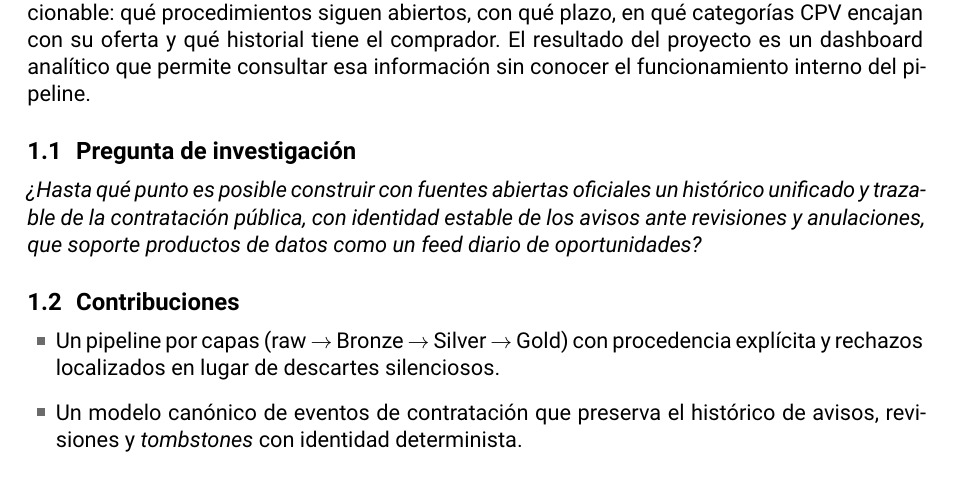
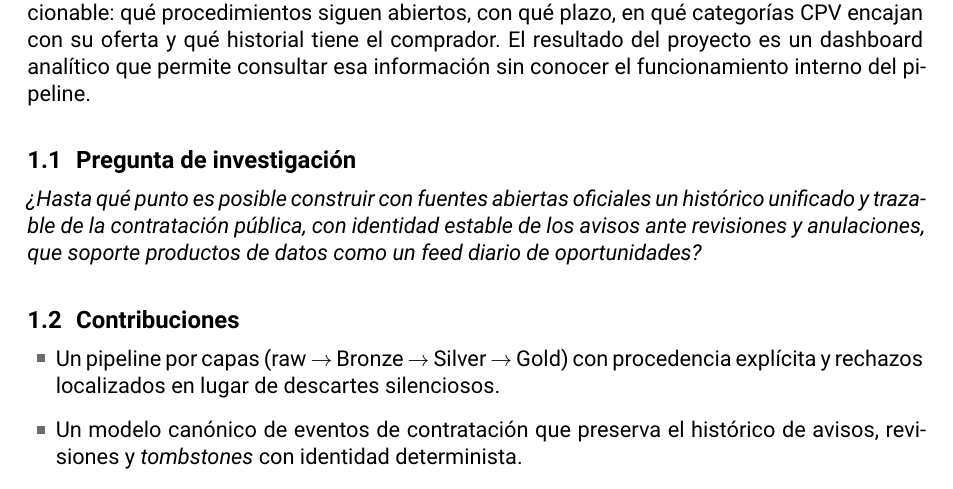
Before and after one commit to tomcrojo/tfm-licitaciones, a LaTeX document (memoria/draft/main-v10.tex): part of page 3 of 16, cut so that both start at the same text. Compiled offline with XeLaTeX.

Commit message:
docs: increase spacing before memoria subsections

```diff
--- a/memoria/draft/main-v10.tex
+++ b/memoria/draft/main-v10.tex
@@ -58,7 +58,7 @@
 \titlespacing*{\section}{0pt}{2em}{1em}
 \titleformat{\subsection}
   {\bfseries\large}{\thesubsection}{0.6em}{}
-\titlespacing*{\subsection}{0pt}{1.4em}{0.5em}
+\titlespacing*{\subsection}{0pt}{1.8em}{0.5em}
 \titleformat{\subsubsection}[runin]
   {\bfseries\color{muted}}{\thesubsubsection}{0.5em}{}
 
```
Also changed, not shown: memoria/draft/main-v10.pdf.
